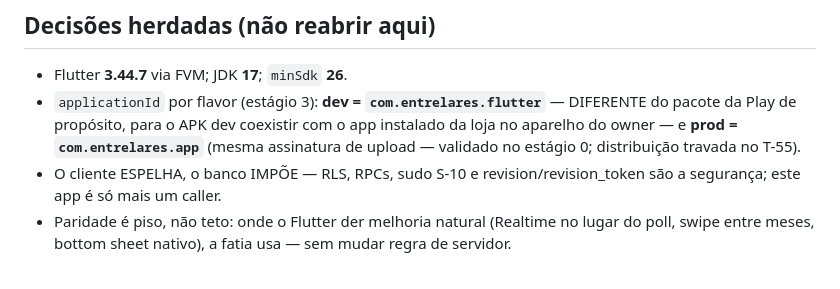
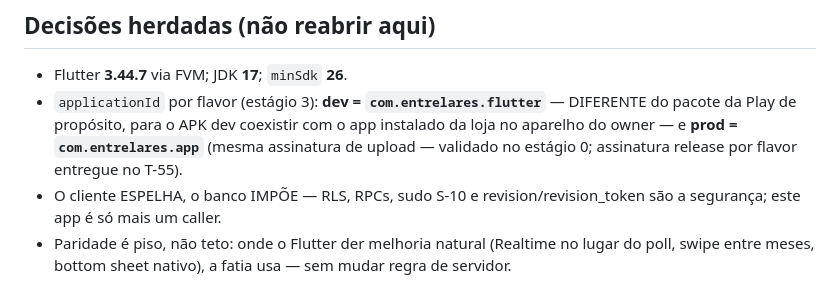
Before and after one commit to irineus/entrelares-flutter, a Markdown page: README.md, the part around the change. Drawn GitHub-style.

Commit message:
docs: menção herdada do T-55 no README atualizada para o regime entregue
A linha das Decisões herdadas ainda dizia "distribuição travada no
T-55" — escapou da varredura por não conter a palavra keystore.

Backlog: T-55

Co-Authored-By: Claude Fable 5 <noreply@anthropic.com>

```diff
--- a/README.md
+++ b/README.md
@@ -115,7 +115,7 @@ Regra herdada do produto: bump em toda mudança funcional entregue ao owner.
 - `applicationId` por flavor (estágio 3): **dev = `com.entrelares.flutter`** — DIFERENTE
   do pacote da Play de propósito, para o APK dev coexistir com o app instalado da loja no
   aparelho do owner — e **prod = `com.entrelares.app`** (mesma assinatura de upload —
-  validado no estágio 0; distribuição travada no T-55).
+  validado no estágio 0; assinatura release por flavor entregue no T-55).
 - O cliente ESPELHA, o banco IMPÕE — RLS, RPCs, sudo S-10 e revision/revision_token são a
   segurança; este app é só mais um caller.
 - Paridade é piso, não teto: onde o Flutter der melhoria natural (Realtime no lugar do
```
